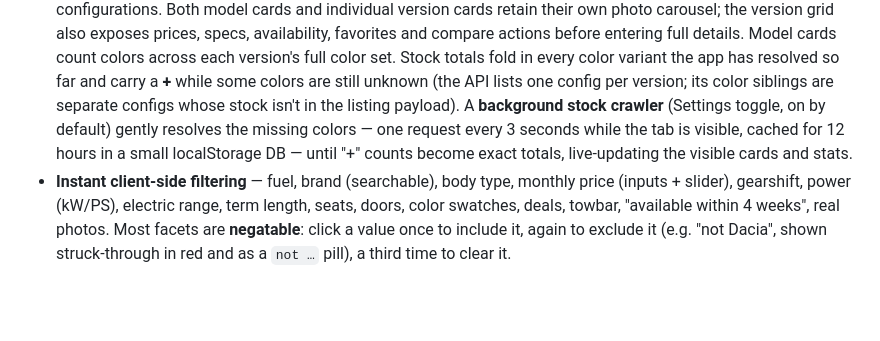
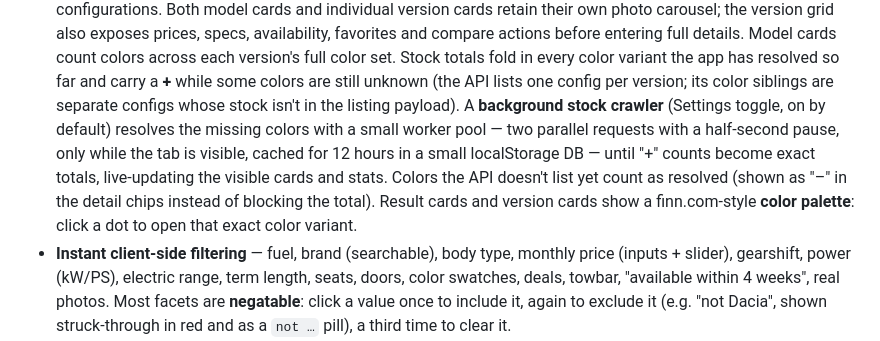
Before and after one commit to Utesgui/finn-vnext, a Markdown page: README.md, the part around the change. Rendered like a GitHub page; blank space fills up the shorter version.

Commit message:
Document the parallel crawler, unlisted-color handling and palettes
Co-authored-by: Copilot App <223556219+Copilot@users.noreply.github.com>

```diff
--- a/README.md
+++ b/README.md
@@ -79,10 +79,13 @@ deployment must sit behind an identity-aware gateway, VPN, or equivalent access
   version's full color set. Stock totals fold in every color variant the app has resolved
   so far and carry a **+** while some colors are still unknown (the API lists one config
   per version; its color siblings are separate configs whose stock isn't in the listing
-  payload). A **background stock crawler** (Settings toggle, on by default) gently
-  resolves the missing colors — one request every 3 seconds while the tab is visible,
-  cached for 12 hours in a small localStorage DB — until "+" counts become exact totals,
-  live-updating the visible cards and stats.
+  payload). A **background stock crawler** (Settings toggle, on by default) resolves
+  the missing colors with a small worker pool — two parallel requests with a
+  half-second pause, only while the tab is visible, cached for 12 hours in a small
+  localStorage DB — until "+" counts become exact totals, live-updating the visible
+  cards and stats. Colors the API doesn't list yet count as resolved (shown as "–"
+  in the detail chips instead of blocking the total). Result cards and version cards
+  show a finn.com-style **color palette**: click a dot to open that exact color variant.
 - **Instant client-side filtering** — fuel, brand (searchable), body type, monthly price
   (inputs + slider), gearshift, power (kW/PS), electric range, term length, seats, doors,
   color swatches, deals, towbar, "available within 4 weeks", real photos. Most facets are
```
